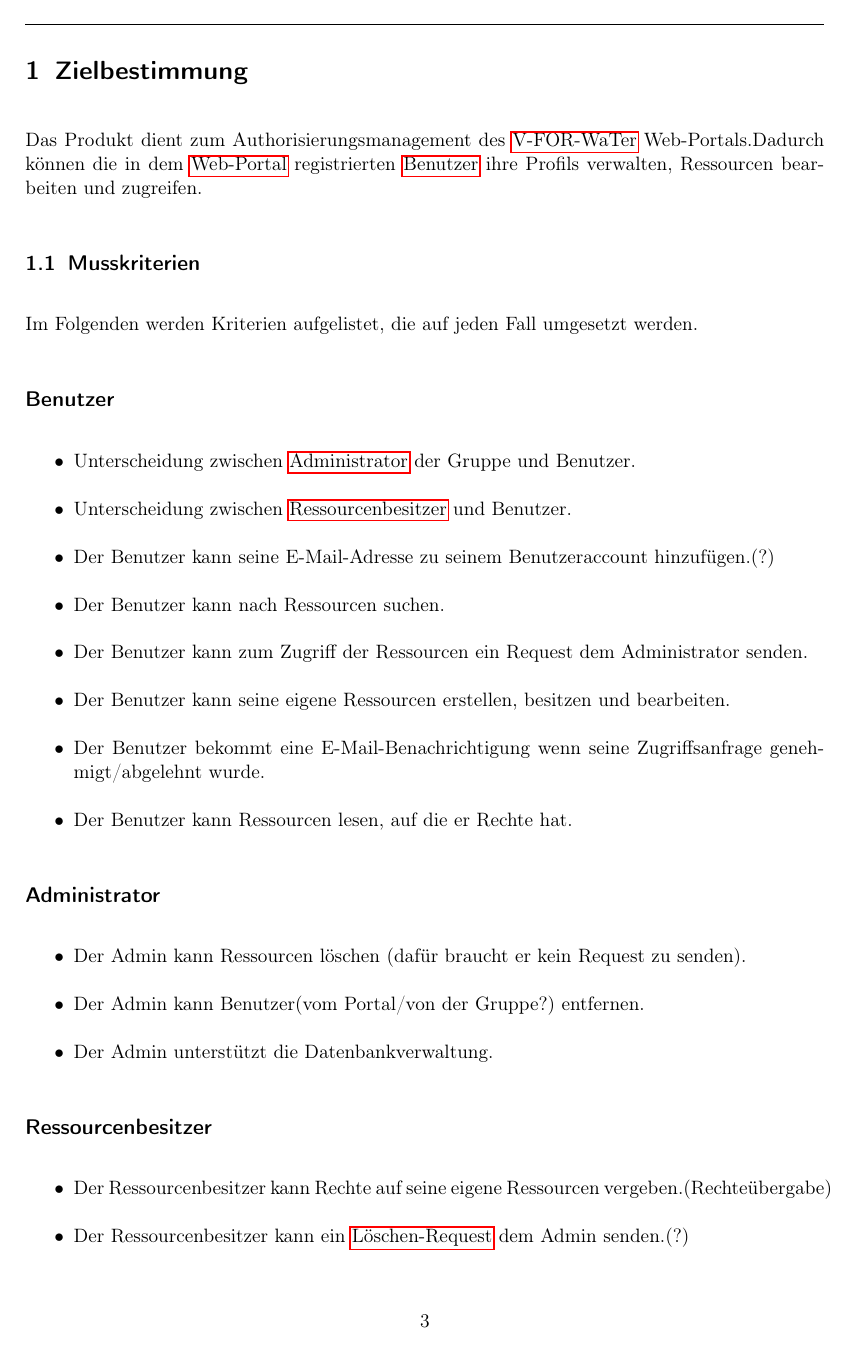
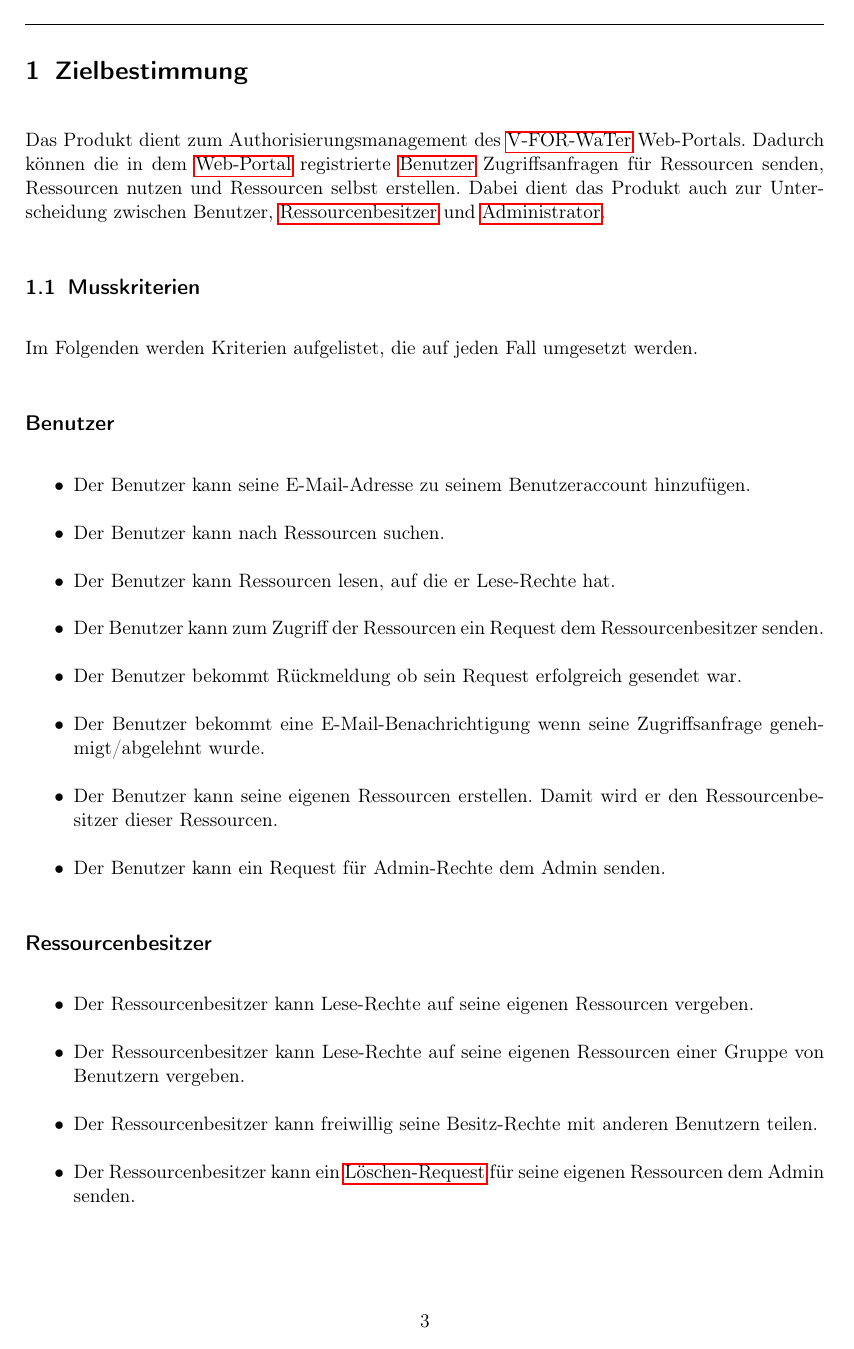
Before and after one commit to anastasiaslobodyanik/PSE, a LaTeX document (Pflichtenheft/Pflichtenheft.tex): page 3 of 10. Compiled offline with pdfLaTeX.

Commit message:
Update Pflichtenheft.tex
Zielbestimmung erweitert, Vershiedene Arten von Rechten definiert.

```diff
--- a/Pflichtenheft/Pflichtenheft.tex
+++ b/Pflichtenheft/Pflichtenheft.tex
@@ -22,7 +22,7 @@
 \title{Pflichtenheft}
 \subtitle{Authorisierungsmanagement für eine virtuelle Forschungsumgebung für Geodaten}
 \author{Alex\\Anastasia\\Atanas\\Dannie\\ Houra\\Sonya\\}
-\date{26.11.17}
+\date{22.11.17}
 
 % define custom lists
 \usepackage{enumitem}
@@ -94,31 +118,26 @@ description={definition} %todo
 \newpage
 %\section{Einleitung}
 \section{Zielbestimmung}
-Das Produkt dient zum Authorisierungsmanagement des \gls{V-FOR-WaTer} Web-Portals.Dadurch können die in dem \gls{Web-Portal} registrierten \gls{Benutzer} ihre Profils verwalten, Ressourcen bearbeiten und zugreifen.
+Das Produkt dient zum Authorisierungsmanagement des \gls{V-FOR-WaTer} Web-Portals. Dadurch können die in dem \gls{Web-Portal} registrierte \gls{Benutzer} Zugriffsanfragen für Ressourcen senden, Ressourcen nutzen und Ressourcen selbst erstellen. Dabei dient das Produkt auch zur Unterscheidung zwischen Benutzer, \gls{Ressourcenbesitzer} und \gls{Administrator}.
 
 \subsection{Musskriterien}
 Im Folgenden werden Kriterien aufgelistet, die auf jeden Fall umgesetzt werden.
 
 \subsection*{Benutzer}
 \begin{itemize}[itemsep=0pt]
-\item Unterscheidung zwischen \gls{Administrator} der Gruppe und Benutzer.
-\item Unterscheidung zwischen \gls{Ressourcenbesitzer} und Benutzer.
-
-\item Der Benutzer kann seine E-Mail-Adresse zu seinem Benutzeraccount hinzufügen.(?)
+\item Der Benutzer kann seine E-Mail-Adresse zu seinem Benutzeraccount hinzufügen.
 \item Der Benutzer kann nach Ressourcen suchen.
-\item Der Benutzer kann zum Zugriff der Ressourcen ein Request dem Administrator senden.
-\item Der Benutzer kann seine eigene Ressourcen erstellen, besitzen und bearbeiten.
+\item Der Benutzer kann Ressourcen lesen, auf die er Lese-Rechte hat.
+\item Der Benutzer kann zum Zugriff der Ressourcen ein Request dem Ressourcenbesitzer senden.
+\item Der Benutzer bekommt Rückmeldung ob sein Request erfolgreich gesendet war.
 \item Der Benutzer bekommt eine E-Mail-Benachrichtigung wenn seine Zugriffsanfrage genehmigt/abgelehnt wurde.
-\item Der Benutzer kann Ressourcen lesen, auf die er Rechte hat.
-\end{itemize}
-\subsection*{Administrator}
-\begin{itemize}[itemsep=0pt]
-\item Der Admin kann Ressourcen löschen (dafür braucht er kein Request zu senden).
-\item Der Admin kann Benutzer(vom Portal/von der Gruppe?) entfernen.
-\item Der Admin unterstützt die Datenbankverwaltung.
+\item Der Benutzer kann seine eigenen Ressourcen erstellen. Damit wird er den Ressourcenbesitzer dieser Ressourcen.
+\item Der Benutzer kann ein Request für Admin-Rechte dem Admin senden.
 \end{itemize}
 
 \subsection*{Ressourcenbesitzer}
 \begin{itemize}[itemsep=0pt]
-\item Der Ressourcenbesitzer kann Rechte auf seine eigene Ressourcen vergeben.(Rechteübergabe)
-\item Der Ressourcenbesitzer kann ein \gls{Löschen-Request} dem Admin senden.(?)
+\item Der Ressourcenbesitzer kann Lese-Rechte auf seine eigenen Ressourcen vergeben.
+\item Der Ressourcenbesitzer kann Lese-Rechte auf seine eigenen Ressourcen einer Gruppe von Benutzern vergeben. %Gruppe in Glossar definieren
+\item Der Ressourcenbesitzer kann freiwillig seine Besitz-Rechte mit anderen Benutzern teilen.
+\item Der Ressourcenbesitzer kann ein \gls{Löschen-Request} für seine eigenen Ressourcen dem Admin senden.
@@ -125,3 +150,6 @@ Im Folgenden werden Kriterien aufgelistet, die auf jeden Fall umgesetzt werden.
+\item Der Admin kann Benutzer(vom Portal) entfernen.
+\item Der Admin unterstützt die Datenbankverwaltung.
+%\item Der Admin kann Rechte auf Ressourcen beliebig vergeben (ohne selbst Ressourcenbesitzer zu sein).
 \end{itemize}
 
 %\subsection*{Gruppe}(?)
@@ -133,5 +161,5 @@ Im Folgenden werden Kriterien aufgelistet, die auf jeden Fall umgesetzt werden.
 Im Folgenden werden Kriterien aufgelistet, die das Produkt umsetzen kann.
 Im Verlauf des Entwurfs wird entschieden, welche der Kriterien  implementiert werden können.
 \begin{itemize}[itemsep=0pt]
-\item Benachrichtigung wenn ein Ressource gelöscht wird
+\item Benachrichtigung wenn eine Ressource gelöscht wird (nur an denen Benutzern, die Rechte darauf haben)
 \item Zugriffsanfrage für mehrere Ressourcen gleichzeitig senden
```
Also changed, not shown: Pflichtenheft/Pflichtenheft.tex (43 more changed lines).
